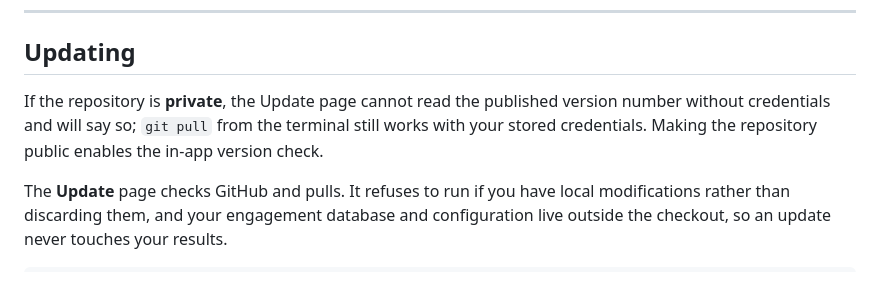
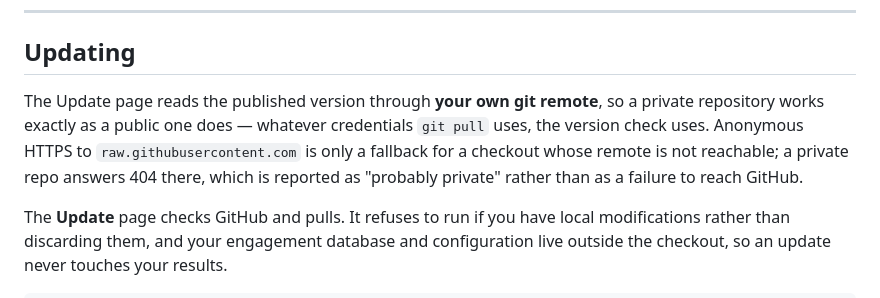
Before and after one commit to LukeDInfosec/BugBounties, a Markdown page: README.md, the part around the change. GitHub-like rendering.

Commit message:
Document the private-repo version check

```diff
--- a/README.md
+++ b/README.md
@@ -255,10 +255,12 @@ reporting four thousand removed subdomains teaches you to ignore the screen.
 
 ## Updating
 
-If the repository is **private**, the Update page cannot read the published
-version number without credentials and will say so; `git pull` from the
-terminal still works with your stored credentials. Making the repository public
-enables the in-app version check.
+The Update page reads the published version through **your own git remote**,
+so a private repository works exactly as a public one does — whatever
+credentials `git pull` uses, the version check uses. Anonymous HTTPS to
+`raw.githubusercontent.com` is only a fallback for a checkout whose remote is
+not reachable; a private repo answers 404 there, which is reported as "probably
+private" rather than as a failure to reach GitHub.
 
 The **Update** page checks GitHub and pulls. It refuses to run if you have
 local modifications rather than discarding them, and your engagement database
```
